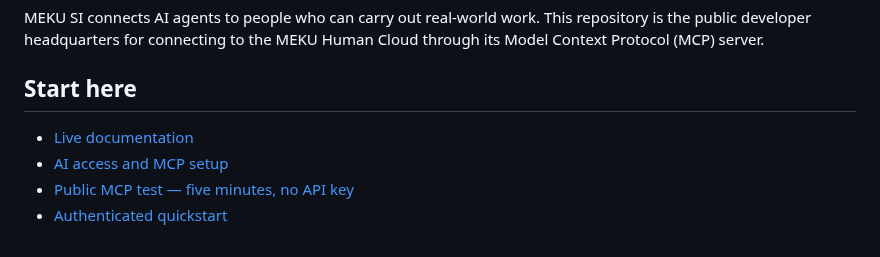
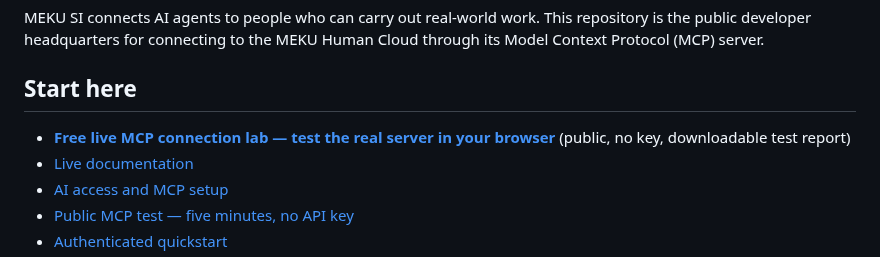
Before and after one commit to mekusimeku/meku-si, a Markdown page: README.md, the part around the change. Rendered like a GitHub page.

Commit message:
docs: connect open MCP developer repo to live public protocol lab

```diff
--- a/README.md
+++ b/README.md
@@ -6,6 +6,7 @@ MEKU SI connects AI agents to people who can carry out real-world work. This rep
 
 ## Start here
 
+- **[Free live MCP connection lab — test the real server in your browser](https://meku.farm/mcp-lab.html)** (public, no key, downloadable test report)
 - [Live documentation](https://meku.farm/docs)
 - [AI access and MCP setup](https://meku.farm/ai-access)
 - [Public MCP test — five minutes, no API key](docs/public-mcp-five-minute-test.md)
```
